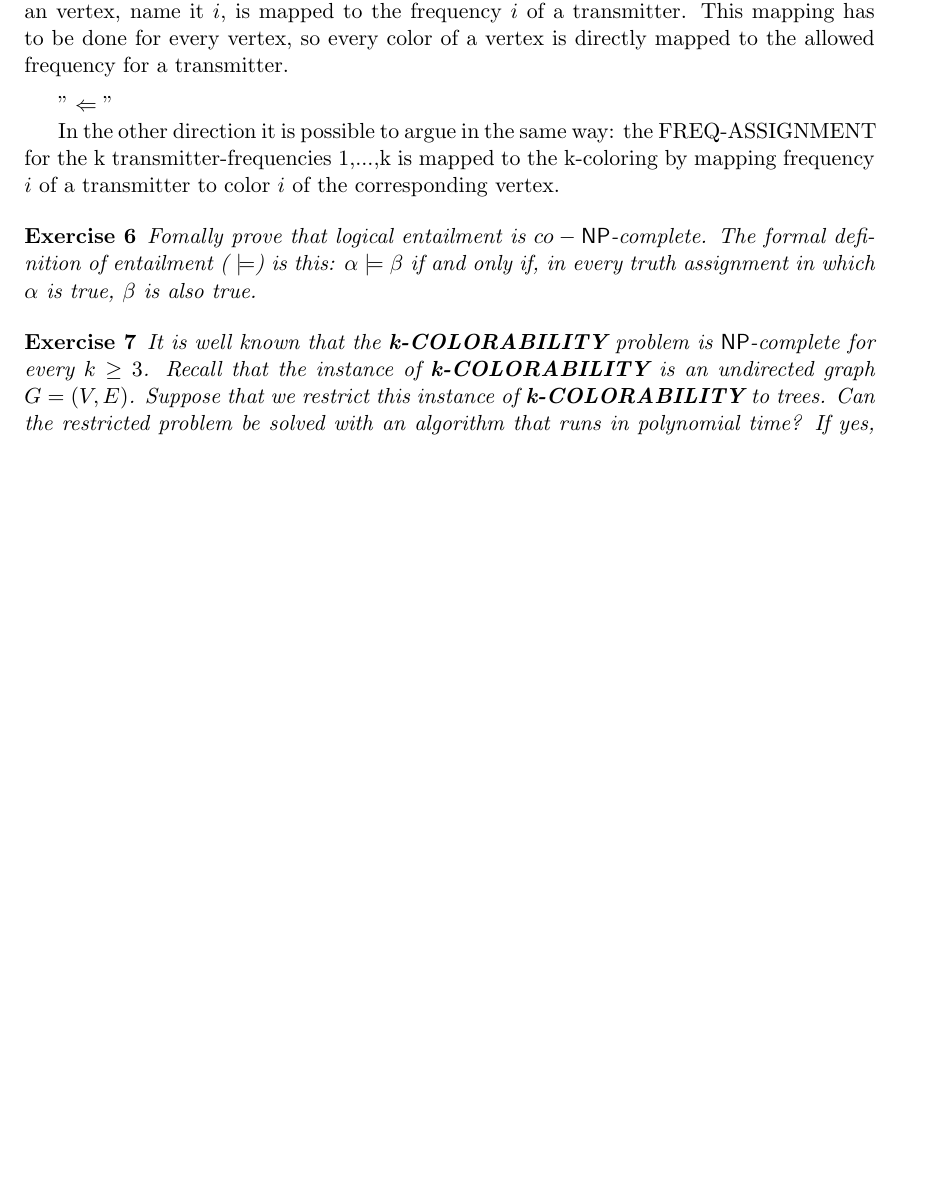
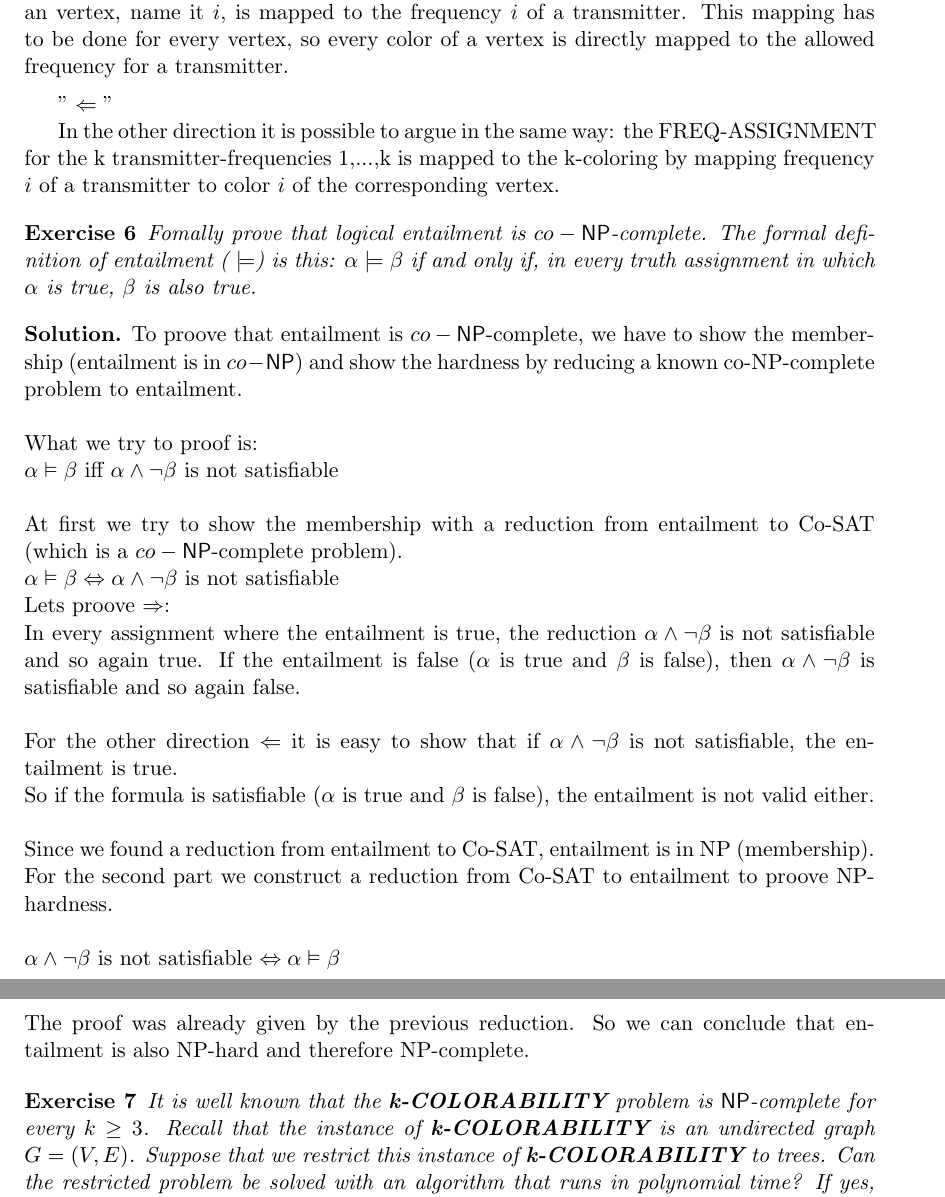
Before and after one commit to hglanzer/FMI, a LaTeX document (fmi-ss12-b1.tex): part of page 5 of 9 before the commit and two parts of pages 5 and 6 of 9 after it, the two joined at a grey line, cut so that both start at the same text, the shorter picture padded with empty space. Compiled offline with pdfLaTeX.

Commit message:
Beispiel 6 hinzu

```diff
--- a/fmi-ss12-b1.tex
+++ b/fmi-ss12-b1.tex
@@ -379,8 +379,29 @@ In the other direction it is possible to argue in the same way: the FREQ-ASSIGNM
 \end{exercise}
 
 
-%\solution{ Your solution here.}
-
+\solution
+To proove that entailment is $co-\NP$-complete, we have to show the membership (entailment is in $co-\NP$)
+and show the hardness by reducing a known co-NP-complete problem to entailment.\\
+\\
+What we try to proof is:\\
+$\alpha \vDash \beta$ iff $\alpha \wedge \neg\beta$ is not satisfiable\\
+\\
+At first we try to show the membership with a reduction from entailment to Co-SAT (which is a $co-\NP$-complete problem).\\
+$\alpha \vDash \beta \Leftrightarrow \alpha \wedge \neg\beta$ is not satisfiable\\
+Lets proove $\Rightarrow$:\\
+In every assignment where the entailment is true, the reduction $\alpha \wedge \neg\beta$ is not satisfiable and so again true.
+If the entailment is false ($\alpha$ is true and $\beta$ is false), then $\alpha \wedge \neg\beta$ is satisfiable and so again false.\\
+\\
+For the other direction $\Leftarrow$ it is easy to show that if $\alpha \wedge \neg\beta$ is not satisfiable, the entailment is true.\\
+So if the formula is satisfiable ($\alpha$ is true and $\beta$ is false), the entailment is not valid either.\\
+\\
+Since we found a reduction from entailment to Co-SAT, entailment is in NP (membership).
+\\
+For the second part we construct a reduction from Co-SAT to entailment to proove NP-hardness.\\
+\\
+$\alpha \wedge \neg\beta$ is not satisfiable $\Leftrightarrow \alpha \vDash \beta$\\
+\\
+The proof was already given by the previous reduction. So we can conclude that entailment is also NP-hard and therefore NP-complete.
 
 
 \begin{exercise}
```
